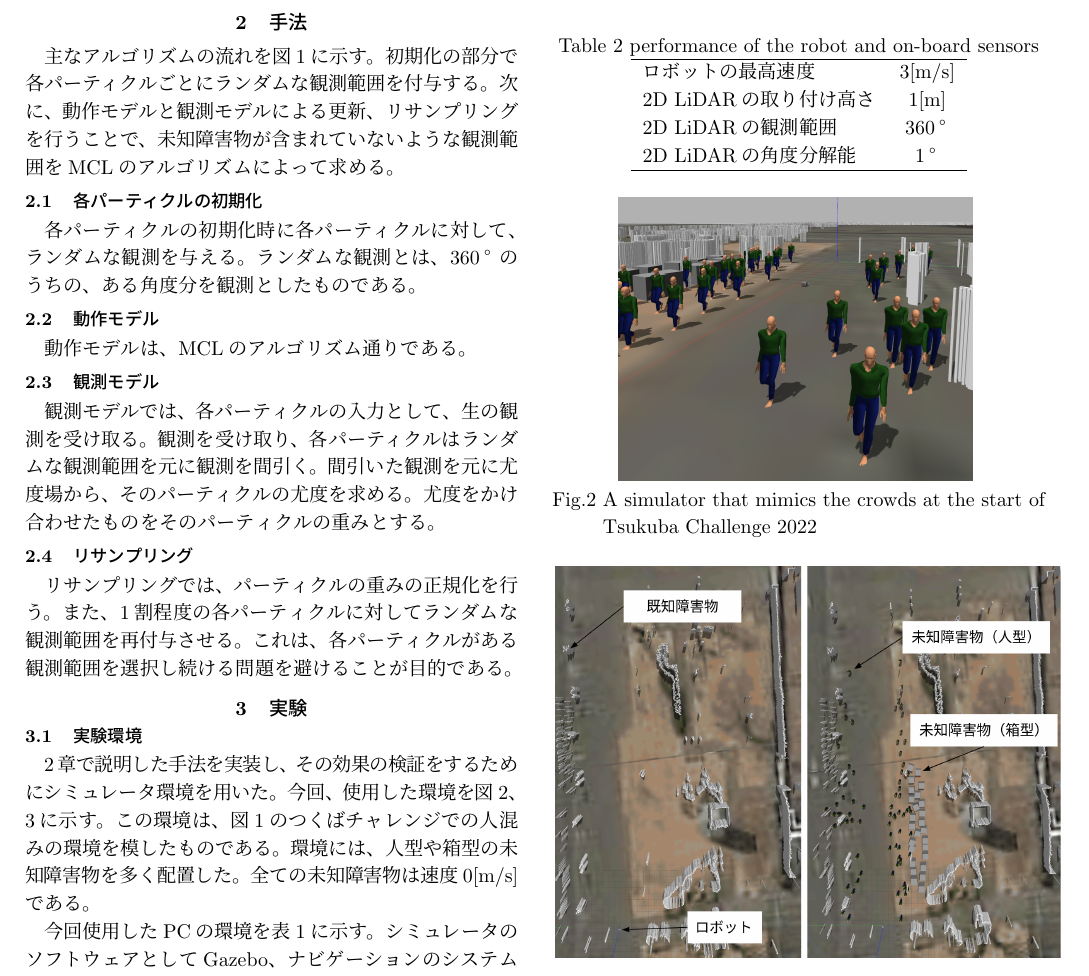
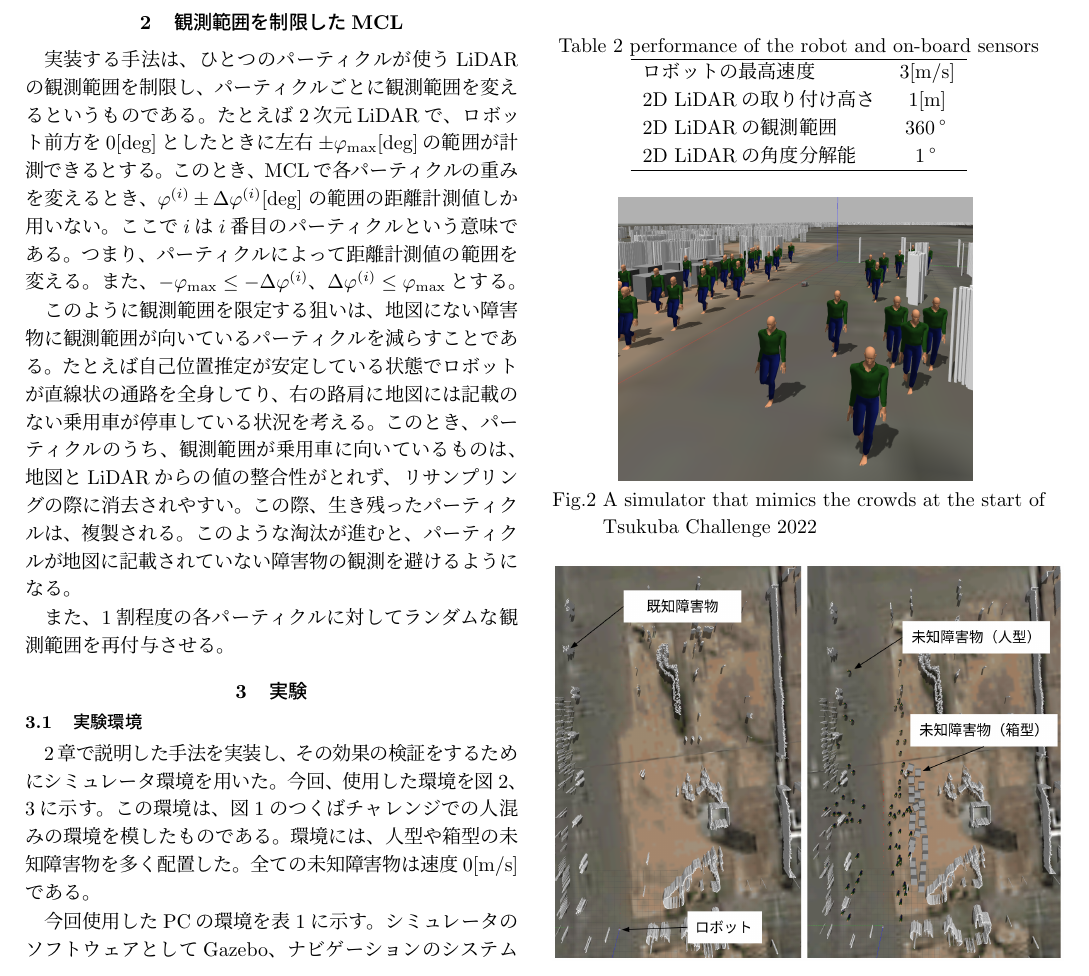
Before and after one commit to uhobeike/robomech2023, a LaTeX document (main.tex): part of page 2 of 4, cut at the place of the change. Compiled offline with pLaTeX and dvipdfmx.

Commit message:
手法書き直し

```diff
--- a/main.tex
+++ b/main.tex
@@ -5,6 +5,7 @@
 \usepackage{bm}
 \usepackage[dvipdfmx]{graphicx}
 \usepackage{enumerate}
+\usepackage{amsmath}
 \usepackage{url}
 
 \begin{document}
@@ -121,36 +123,40 @@ MCLの側でなんらかの対策をしないと、位置推定が破綻しや
    \label{fig: つくばチャレンジ人混み}
  \end{figure}
 
-\section{手法}%===========================
+\section{観測範囲を制限したMCL}%===========================
 
-主なアルゴリズムの流れを図\ref{fig: つくばチャレンジ人混み}に示す。
-初期化の部分で各パーティクルごとにランダムな観測範囲を付与する。
-次に、動作モデルと観測モデルによる更新、リサンプリングを行うことで、
-未知障害物が含まれていないような観測範囲をMCLのアルゴリズムによって求める。
+実装する手法は、ひとつのパーティクルが
+使うLiDARの観測範囲を制限し、
+パーティクルごとに観測範囲を変えるというものである。
+たとえば2次元LiDARで、ロボット前方を$0$[deg]としたときに
+左右$\pm \varphi_\text{max}$[deg]の範囲が計測できるとする。
+このとき、MCLで各パーティクルの重みを変えるとき、
+$\varphi^{(i)} \pm \Delta\varphi^{(i)}$[deg]
+の範囲の距離計測値しか用いない。
+ここで$i$は$i$番目のパーティクルという意味である。
+つまり、パーティクルによって距離計測値の範囲を変える。
+また、$ -\varphi_\text{max} \le -\Delta\varphi^{(i)}$、
+$\Delta\varphi^{(i)} \le \varphi_\text{max}$とする。
+
+このように観測範囲を限定する狙いは、
+地図にない障害物に観測範囲が向いている
+パーティクルを減らすことである。
+たとえば自己位置推定が安定している状態で
+ロボットが直線状の通路を全身してり、
+右の路肩に地図には記載のない乗用車が
+停車している状況を考える。
+このとき、パーティクルのうち、
+観測範囲が乗用車に向いているものは、
+地図とLiDARからの値の整合性がとれず、
+リサンプリングの際に消去されやすい。
+この際、生き残ったパーティクルは、
+複製される。
+このような淘汰が進むと、
+パーティクルが地図に記載されていない
+障害物の観測を避けるようになる。
 
 
-\subsection{各パーティクルの初期化}
-
-各パーティクルの初期化時に各パーティクルに対して、
-ランダムな観測を与える。
-ランダムな観測とは、360°のうちの、ある角度分を観測としたものである。
-
-\subsection{動作モデル}
-
-動作モデルは、MCLのアルゴリズム通りである。
-
-\subsection{観測モデル}
-
-観測モデルでは、各パーティクルの入力として、生の観測を受け取る。
-観測を受け取り、各パーティクルはランダムな観測範囲を元に観測を間引く。
-間引いた観測を元に尤度場から、そのパーティクルの尤度を求める。
-尤度をかけ合わせたものをそのパーティクルの重みとする。
-
-\subsection{リサンプリング}
-
-リサンプリングでは、パーティクルの重みの正規化を行う。
 また、1割程度の各パーティクルに対してランダムな観測範囲を再付与させる。
-これは、各パーティクルがある観測範囲を選択し続ける問題を避けることが目的である。
 
 \section{実験}%===========================
 
```
Also changed, not shown: main.tex (5 more changed lines).
